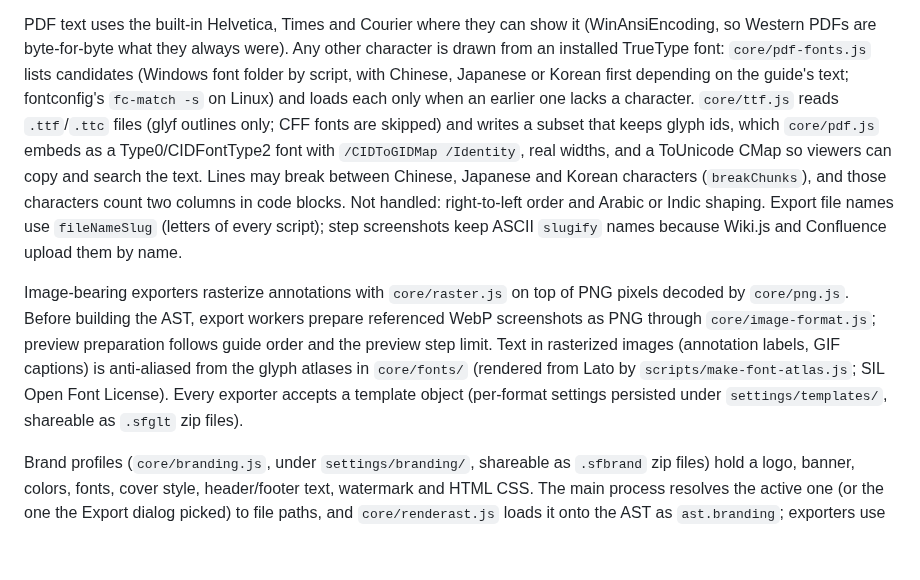
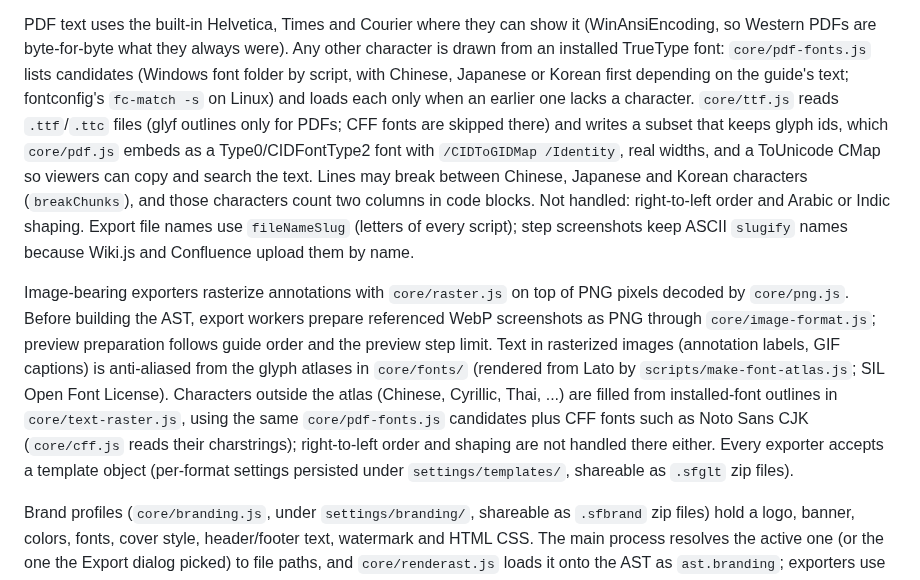
Before and after one commit to Twest2/StepForge, a Markdown page: docs/ARCHITECTURE.md, the part around the change. Drawn GitHub-style; blank space fills up the shorter version.

Commit message:
Document installed-font fallback for rasterized text

```diff
--- a/docs/ARCHITECTURE.md
+++ b/docs/ARCHITECTURE.md
@@ -134,8 +134,8 @@ Any other character is drawn from an installed TrueType font:
 `core/pdf-fonts.js` lists candidates (Windows font folder by script, with
 Chinese, Japanese or Korean first depending on the guide's text; fontconfig's
 `fc-match -s` on Linux) and loads each only when an earlier one lacks a
-character. `core/ttf.js` reads `.ttf`/`.ttc` files (glyf outlines only; CFF
-fonts are skipped) and writes a subset that keeps glyph ids, which
+character. `core/ttf.js` reads `.ttf`/`.ttc` files (glyf outlines only for
+PDFs; CFF fonts are skipped there) and writes a subset that keeps glyph ids, which
 `core/pdf.js` embeds as a Type0/CIDFontType2 font with `/CIDToGIDMap
 /Identity`, real widths, and a ToUnicode CMap so viewers can copy and search
 the text. Lines may break between Chinese, Japanese and Korean characters
@@ -149,7 +149,12 @@ PNG pixels decoded by `core/png.js`. Before building the AST, export workers
 prepare referenced WebP screenshots as PNG through `core/image-format.js`;
 preview preparation follows guide order and the preview step limit. Text in rasterized images (annotation
 labels, GIF captions) is anti-aliased from the glyph atlases in `core/fonts/`
-(rendered from Lato by `scripts/make-font-atlas.js`; SIL Open Font License). Every exporter accepts a template object
+(rendered from Lato by `scripts/make-font-atlas.js`; SIL Open Font License).
+Characters outside the atlas (Chinese, Cyrillic, Thai, ...) are filled from
+installed-font outlines in `core/text-raster.js`, using the same
+`core/pdf-fonts.js` candidates plus CFF fonts such as Noto Sans CJK
+(`core/cff.js` reads their charstrings); right-to-left order and shaping are
+not handled there either. Every exporter accepts a template object
 (per-format settings persisted under `settings/templates/`, shareable as
 `.sfglt` zip files).
 
```
